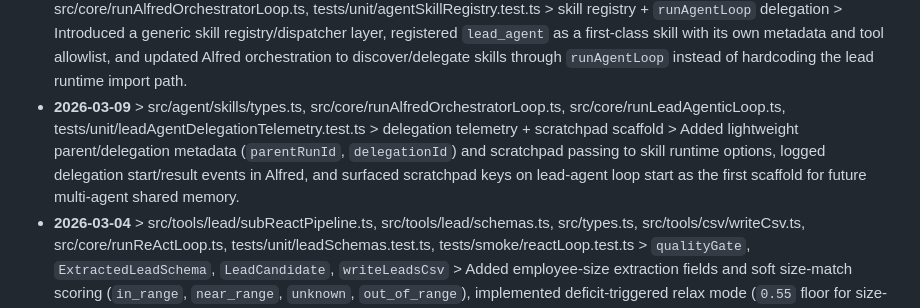
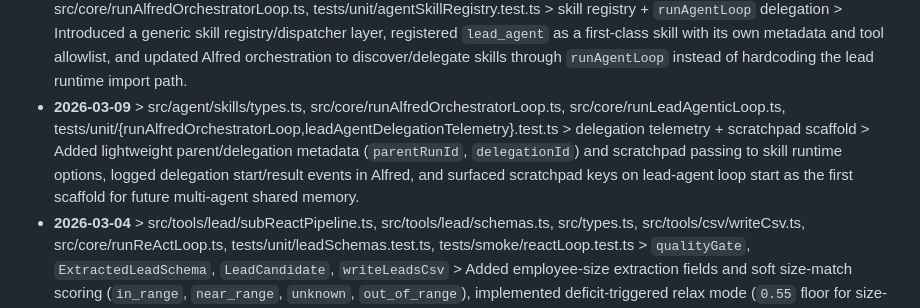
Before and after one commit to Bingeljell/AlfredAI, a Markdown page: docs/changelog.md, the part around the change. Rendered like a GitHub page.

Commit message:
docs: align delegation telemetry changelog

```diff
--- a/docs/changelog.md
+++ b/docs/changelog.md
@@ -44,7 +44,7 @@
 - **2026-03-09** > src/core/runAlfredOrchestratorLoop.ts, tests/unit/runAlfredOrchestratorLoop.test.ts, tests/smoke/reactLoop.test.ts > `runAlfredOrchestratorLoop`, `runCompletionEvaluator` > Added an explicit Alfred completion-evaluator pass after successful tool/delegation results, fed evaluator notes back into planner context as reflection hints, and added orchestration unit coverage so Alfred can switch from gather mode to final response without looping blindly after a sufficient result.
 - **2026-03-09** > src/core/runLeadAgenticLoop.ts, tests/unit/plannerFailureGuardrails.test.ts, docs/progress.md > `buildReflectionHints`, planner context payload, `agent_plan_created` > Removed lead-loop action rewrites (`applyFailureGuardrail`, `applyNoveltyGuardrail`) and replaced them with planner-visible reflection hints derived from recent failures/semantic misses, keeping only generic query-sanity rails while preserving observability and unit coverage.
 - **2026-03-09** > src/agent/skills/types.ts, src/agent/skills/registry.ts, src/agent/skills/leadAgentSkill.ts, src/core/runAgentLoop.ts, src/core/runAlfredOrchestratorLoop.ts, tests/unit/agentSkillRegistry.test.ts > skill registry + `runAgentLoop` delegation > Introduced a generic skill registry/dispatcher layer, registered `lead_agent` as a first-class skill with its own metadata and tool allowlist, and updated Alfred orchestration to discover/delegate skills through `runAgentLoop` instead of hardcoding the lead runtime import path.
-- **2026-03-09** > src/agent/skills/types.ts, src/core/runAlfredOrchestratorLoop.ts, src/core/runLeadAgenticLoop.ts, tests/unit/leadAgentDelegationTelemetry.test.ts > delegation telemetry + scratchpad scaffold > Added lightweight parent/delegation metadata (`parentRunId`, `delegationId`) and scratchpad passing to skill runtime options, logged delegation start/result events in Alfred, and surfaced scratchpad keys on lead-agent loop start as the first scaffold for future multi-agent shared memory.
+- **2026-03-09** > src/agent/skills/types.ts, src/core/runAlfredOrchestratorLoop.ts, src/core/runLeadAgenticLoop.ts, tests/unit/{runAlfredOrchestratorLoop,leadAgentDelegationTelemetry}.test.ts > delegation telemetry + scratchpad scaffold > Added lightweight parent/delegation metadata (`parentRunId`, `delegationId`) and scratchpad passing to skill runtime options, logged delegation start/result events in Alfred, and surfaced scratchpad keys on lead-agent loop start as the first scaffold for future multi-agent shared memory.
 - **2026-03-04** > src/tools/lead/subReactPipeline.ts, src/tools/lead/schemas.ts, src/types.ts, src/tools/csv/writeCsv.ts, src/core/runReActLoop.ts, tests/unit/leadSchemas.test.ts, tests/smoke/reactLoop.test.ts > `qualityGate`, `ExtractedLeadSchema`, `LeadCandidate`, `writeLeadsCsv` > Added employee-size extraction fields and soft size-match scoring (`in_range`, `near_range`, `unknown`, `out_of_range`), implemented deficit-triggered relax mode (`0.55` floor for size-filtered requests), propagated size-match telemetry to run outputs/timeline, and expanded CSV output with size/selection metadata.
 - **2026-03-04** > src/tools/lead/schemas.ts, src/tools/lead/subReactPipeline.ts, src/types.ts, src/tools/csv/writeCsv.ts, tests/unit/leadSchemas.test.ts > `ExtractedLeadSchema`, `buildExtractionPrompt`, `LeadCandidate`, `writeLeadsCsv` > Hotfixed extraction schema rigidity by renaming `sizeSource` to flexible `sizeEvidence` text (non-URL), updating prompts/CSV/output types accordingly, and removing URL-format validation that was causing batch-wide Zod extraction failures.
 - **2026-03-04** > src/tools/lead/subReactPipeline.ts > `EXTRACTION_SYSTEM_PROMPT`, `buildExtractionPrompt`, extraction retry system message > Replaced extraction instructions with a stronger schema-aligned system prompt covering batched pages, anti-hallucination constraints, explicit min/max parsing guidance, near-range confidence rules, strict `{ leads: [...] }` output contract, and schema-repair retry guidance.
```
